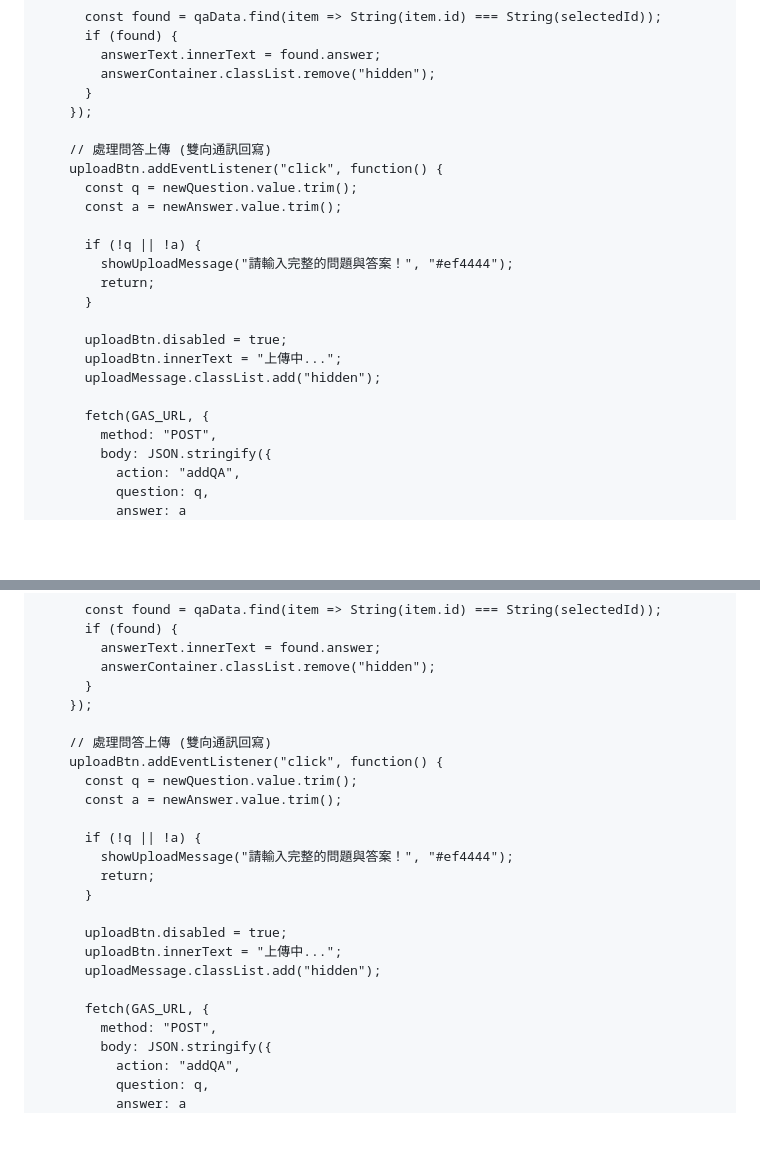
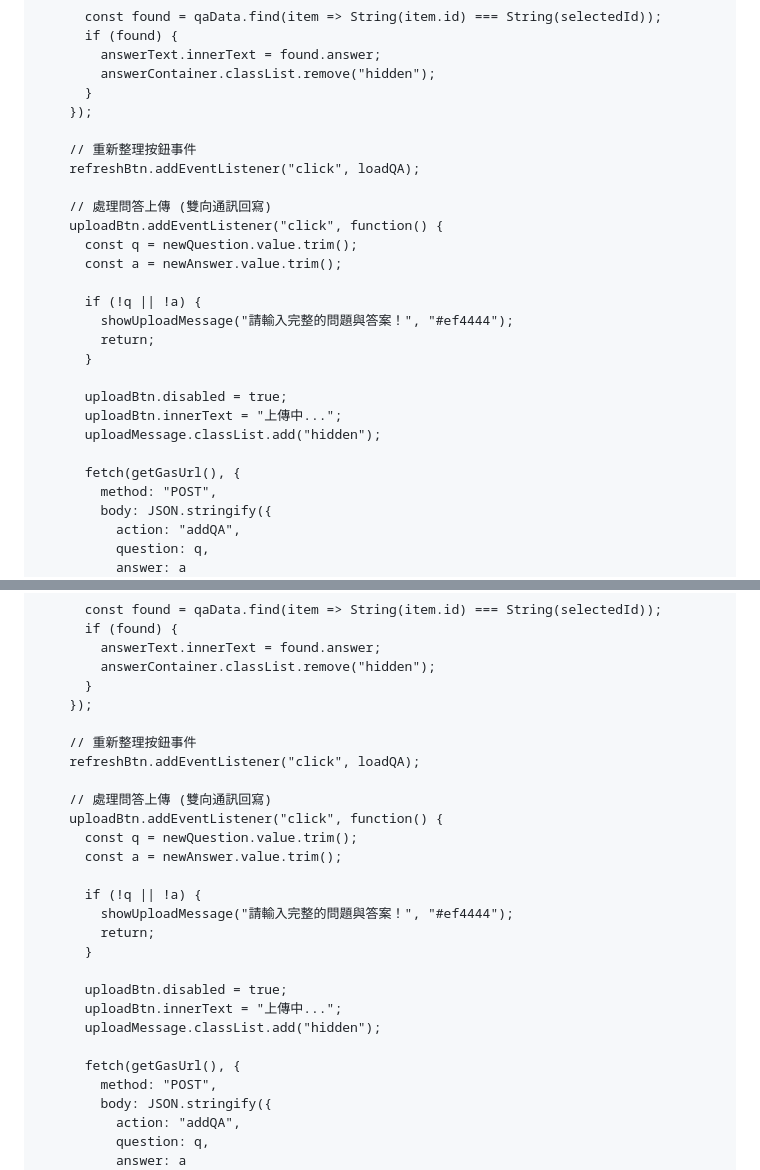
Before and after one commit to falo-taiwan/gas-demo, a Markdown page: index.md, 2 parts joined by grey strips. Rendered like a GitHub page; blank space fills up the shorter version.

```diff
--- a/index.md
+++ b/index.md
@@ -725,6 +736,9 @@ function getQAData() {
       }
     });
 
+    // 重新整理按鈕事件
+    refreshBtn.addEventListener("click", loadQA);
+
     // 處理問答上傳 (雙向通訊回寫)
     uploadBtn.addEventListener("click", function() {
       const q = newQuestion.value.trim();
@@ -739,7 +753,7 @@ function getQAData() {
       uploadBtn.innerText = "上傳中...";
       uploadMessage.classList.add("hidden");
 
-      fetch(GAS_URL, {
+      fetch(getGasUrl(), {
         method: "POST",
         body: JSON.stringify({
           action: "addQA",
@@ -1222,6 +1283,9 @@ function addQAData(question, answer) {
       }
     });
 
+    // 重新整理按鈕事件
+    refreshBtn.addEventListener("click", loadQA);
+
     // 處理問答上傳 (雙向通訊回寫)
     uploadBtn.addEventListener("click", function() {
       const q = newQuestion.value.trim();
@@ -1236,7 +1300,7 @@ function addQAData(question, answer) {
       uploadBtn.innerText = "上傳中...";
       uploadMessage.classList.add("hidden");
 
-      fetch(GAS_URL, {
+      fetch(getGasUrl(), {
         method: "POST",
         body: JSON.stringify({
           action: "addQA",
```
Also changed, not shown: other parts of index.md (+80 -22 lines).
